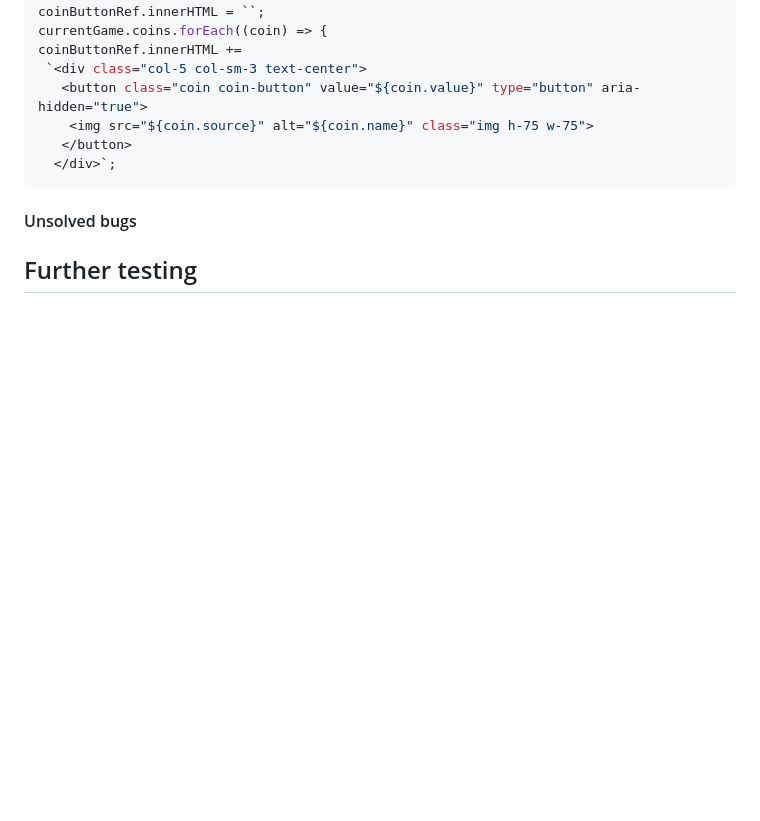
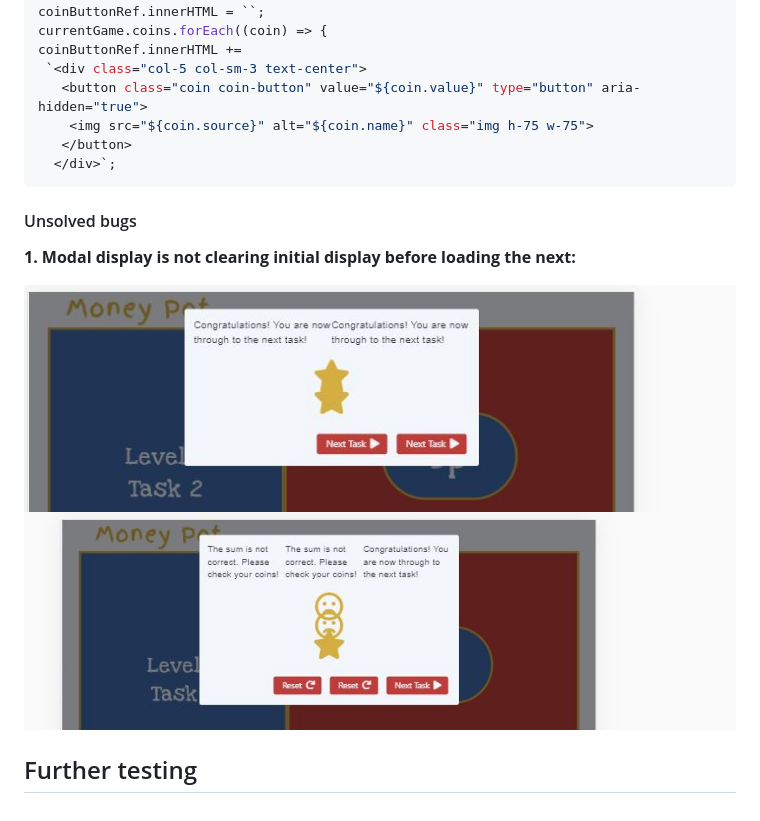
Before and after one commit to neringabickmore/moneypot, a Markdown page: testing.md, the part around the change. Rendered like a GitHub page; pictures changed too: assets/testing/images/modalDisplayError.2.jpg (added), assets/testing/images/modalDisplayError.jpg (added); blank space fills up the shorter version.

Commit message:
Logged unsolved bug

```diff
--- a/testing.md
+++ b/testing.md
@@ -102,4 +102,9 @@ coinButtonRef.innerHTML +=
 
 #### Unsolved bugs
 
+**1. Modal display is not clearing initial display before loading the next:**
+
+![modalDisplayError](/assets/testing/images/modalDisplayError.jpg)
+![modalDisplayError2](/assets/testing/images/modalDisplayError.2.jpg)
+
 ## Further testing
```
